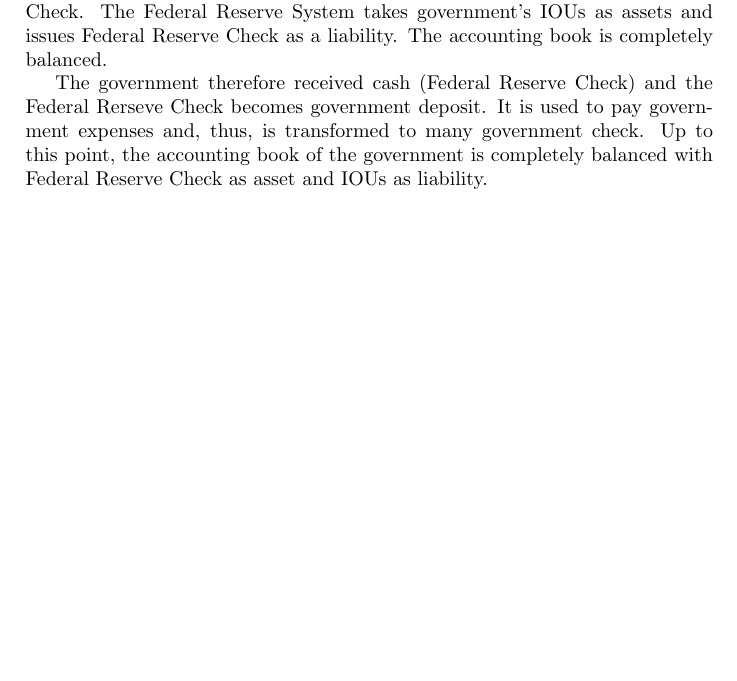
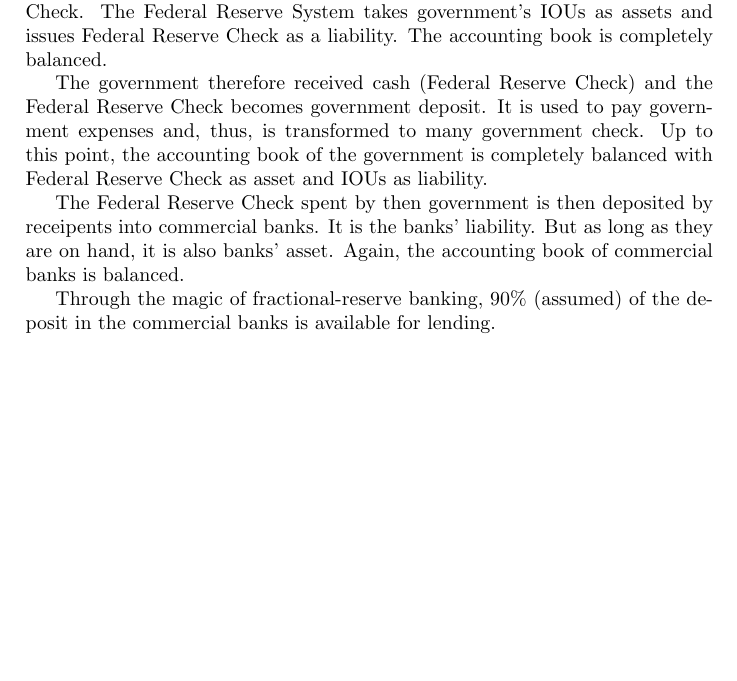
Before and after one commit to kychanbp/whatIsImportantInLife, a LaTeX document (Life.tex): part of page 3 of 3, cut so that both start at the same text, the shorter picture padded with empty space. Compiled offline with pdfLaTeX.

Commit message:
save files

```diff
--- a/Life.tex
+++ b/Life.tex
@@ -15,5 +15,9 @@
 
 The Federal Reserve System then acts as a money printing press to convert the IOUs created by the government to cash. It is called Federal Reserve Check. The Federal Reserve System takes government's IOUs as assets and issues Federal Reserve Check as a liability. The accounting book is completely balanced.
 
-The government therefore received cash (Federal Reserve Check) and the Federal Rerseve Check becomes government deposit. It is used to pay government expenses and, thus, is transformed to many government check. Up to this point, the accounting book of the government is completely balanced with Federal Reserve Check as asset and IOUs as liability.
+The government therefore received cash (Federal Reserve Check) and the Federal Reserve Check becomes government deposit. It is used to pay government expenses and, thus, is transformed to many government check. Up to this point, the accounting book of the government is completely balanced with Federal Reserve Check as asset and IOUs as liability.
+
+The Federal Reserve Check spent by then government is then deposited by receipents into commercial banks. It is the banks' liability. But as long as they are on hand, it is also banks' asset. Again, the accounting book of commercial banks is balanced.
+
+Through the magic of fractional-reserve banking, 90\% (assumed) of the deposit in the commercial banks is available for lending.
 \end{document}
```
Also changed, not shown: Life.pdf, 1 other file.
